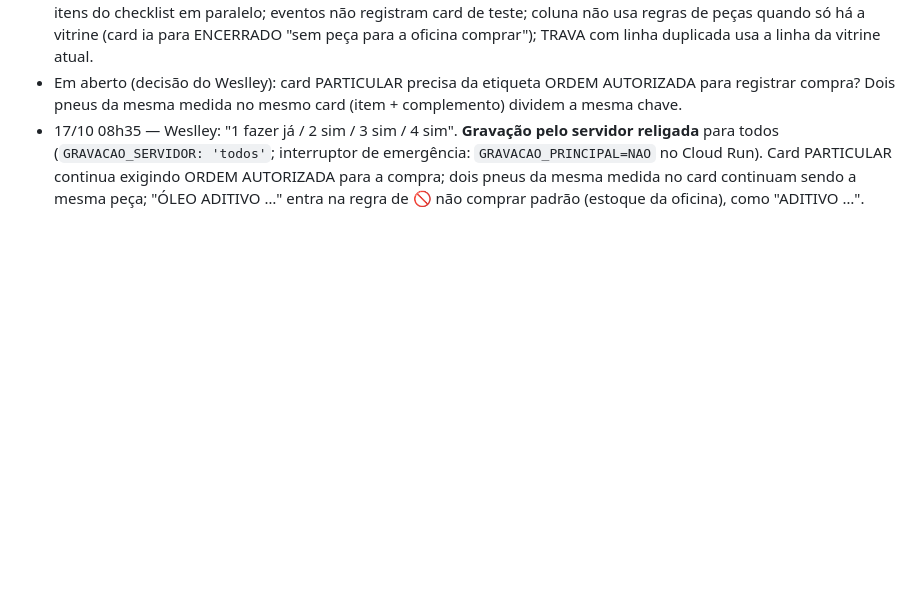
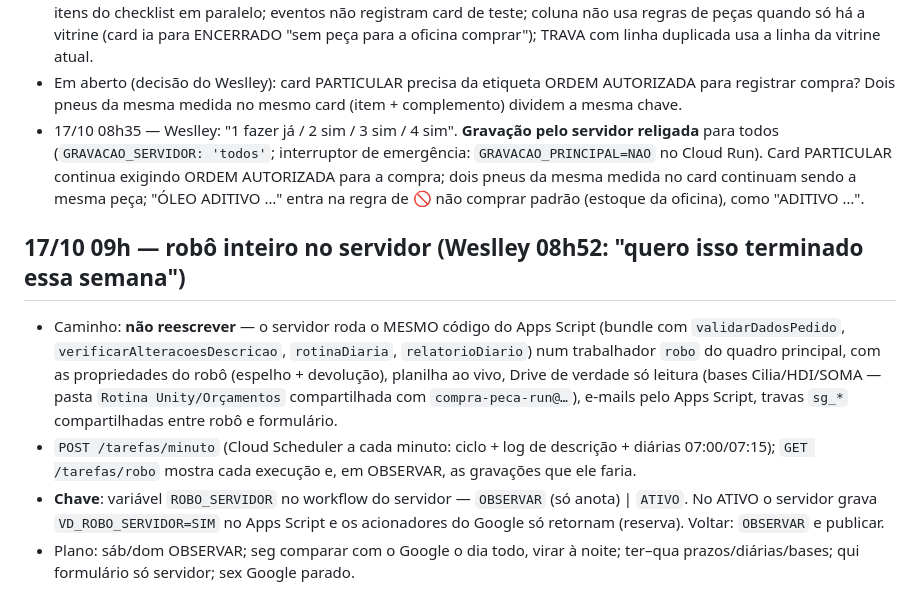
Before and after one commit to timweslley/unity-trello-compra-peca, a Markdown page: docs/SESSOES.md, the part around the change. GitHub-like rendering; blank space fills up the shorter version.

Commit message:
SESSOES: robô inteiro no servidor — plano e chave
Co-Authored-By: Claude Opus 5.5 <noreply@anthropic.com>
Claude-Session: https://claude.ai/code/session_01Y4tyLcET1od5jWa86cF21v

```diff
--- a/docs/SESSOES.md
+++ b/docs/SESSOES.md
@@ -156,3 +156,16 @@ da outra, deixar um recado aqui e no commit.
   interruptor de emergência: `GRAVACAO_PRINCIPAL=NAO` no Cloud Run). Card PARTICULAR continua exigindo ORDEM AUTORIZADA para a
   compra; dois pneus da mesma medida no card continuam sendo a mesma peça; "ÓLEO ADITIVO …" entra na regra de 🚫 não comprar
   padrão (estoque da oficina), como "ADITIVO …".
+
+## 17/10 09h — robô inteiro no servidor (Weslley 08h52: "quero isso terminado essa semana")
+- Caminho: **não reescrever** — o servidor roda o MESMO código do Apps Script (bundle com `validarDadosPedido`,
+  `verificarAlteracoesDescricao`, `rotinaDiaria`, `relatorioDiario`) num trabalhador `robo` do quadro principal, com as
+  propriedades do robô (espelho + devolução), planilha ao vivo, Drive de verdade só leitura (bases Cilia/HDI/SOMA — pasta
+  `Rotina Unity/Orçamentos` compartilhada com `compra-peca-run@…`), e-mails pelo Apps Script, travas `sg_*` compartilhadas
+  entre robô e formulário.
+- `POST /tarefas/minuto` (Cloud Scheduler a cada minuto: ciclo + log de descrição + diárias 07:00/07:15); `GET /tarefas/robo`
+  mostra cada execução e, em OBSERVAR, as gravações que ele faria.
+- **Chave**: variável `ROBO_SERVIDOR` no workflow do servidor — `OBSERVAR` (só anota) | `ATIVO`. No ATIVO o servidor grava
+  `VD_ROBO_SERVIDOR=SIM` no Apps Script e os acionadores do Google só retornam (reserva). Voltar: `OBSERVAR` e publicar.
+- Plano: sáb/dom OBSERVAR; seg comparar com o Google o dia todo, virar à noite; ter–qua prazos/diárias/bases; qui formulário
+  só servidor; sex Google parado.
```
